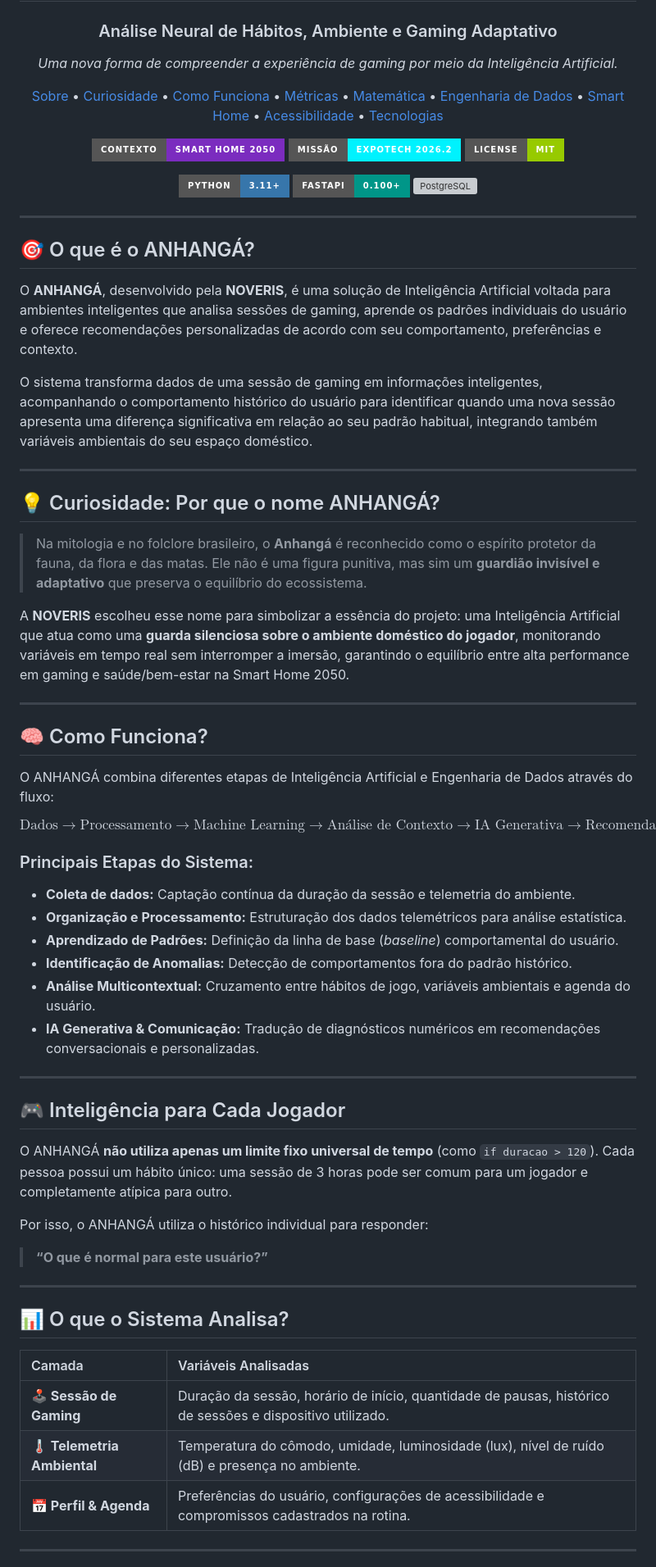
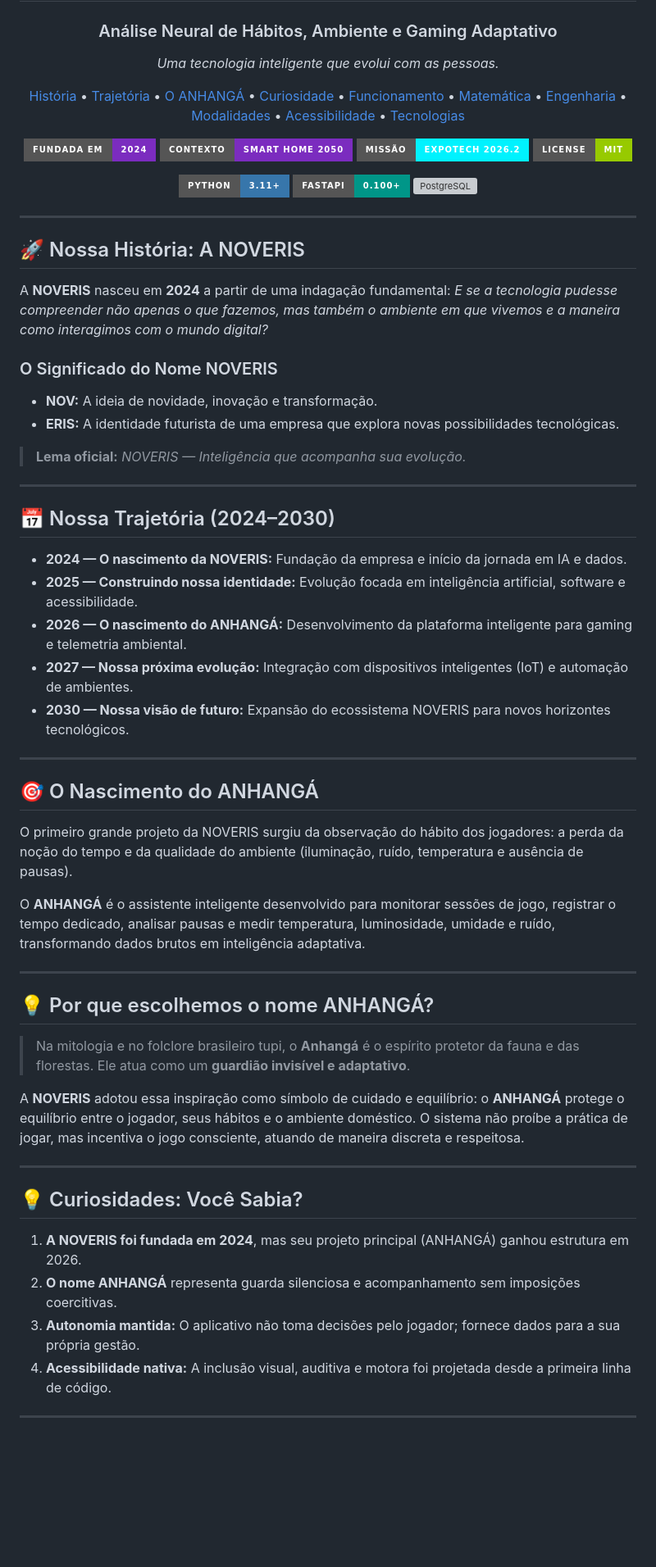
Before and after one commit to lapuch222/noveris, a Markdown page: README.md, the part around one of its changes. Shown at 82% size. Rendered like a GitHub page; badges without logos; blank space fills up the shorter version; grey boxes are pictures that could not be loaded.

```diff
--- a/README.md
+++ b/README.md
@@ -11,22 +11,24 @@
   # 🦅 ANHANGÁ
   ### Análise Neural de Hábitos, Ambiente e Gaming Adaptativo
 
-  *Uma nova forma de compreender a experiência de gaming por meio da Inteligência Artificial.*
+  *Uma tecnologia inteligente que evolui com as pessoas.*
 
   <p>
-    <a href="#-o-que-é-o-anhangá">Sobre</a> •
-    <a href="#-curiosidade-por-que-o-nome-anhangá">Curiosidade</a> •
-    <a href="#-como-funciona">Como Funciona</a> •
-    <a href="#-o-que-o-sistema-analisa">Métricas</a> •
-    <a href="#-matemática-aplicada">Matemática</a> •
-    <a href="#-engenharia-de-dados">Engenharia de Dados</a> •
-    <a href="#-smart-home-2050">Smart Home</a> •
-    <a href="#-acessibilidade--experiência-personalizada">Acessibilidade</a> •
+    <a href="#-nossa-história--a-noveris">História</a> •
+    <a href="#-nossa-trajetória-20242030">Trajetória</a> •
+    <a href="#-o-nascimento-do-anhangá">O ANHANGÁ</a> •
+    <a href="#-por-que-escolhemos-o-nome-anhangá">Curiosidade</a> •
+    <a href="#-como-funciona-na-prática--ia">Funcionamento</a> •
+    <a href="#-matemática-aplicada--z-score">Matemática</a> •
+    <a href="#-engenharia-de-dados">Engenharia</a> •
+    <a href="#-modalidades-comerciais">Modalidades</a> •
+    <a href="#-acessibilidade">Acessibilidade</a> •
     <a href="#-tecnologias">Tecnologias</a>
   </p>
 
   <!-- Badges de Status e Contexto Institucional -->
   <p>
+    <img src="https://img.shields.io/badge/Fundada_em-2024-7B2CBF?style=for-the-badge&logo=rocket&logoColor=white" alt="Fundada em 2024">
     <img src="https://img.shields.io/badge/Contexto-Smart_Home_2050-7B2CBF?style=for-the-badge&logo=iot&logoColor=white" alt="Smart Home 2050">
     <img src="https://img.shields.io/badge/Missão-ExpoTech_2026.2-00F2FE?style=for-the-badge&logo=rocket&logoColor=black" alt="ExpoTech 2026.2">
     <img src="https://img.shields.io/badge/License-MIT-green?style=for-the-badge" alt="License">
@@ -41,54 +43,50 @@
 
 ---
 
-## 🎯 O que é o ANHANGÁ?
+## 🚀 Nossa História: A NOVERIS
 
-O **ANHANGÁ**, desenvolvido pela **NOVERIS**, é uma solução de Inteligência Artificial voltada para ambientes inteligentes que analisa sessões de gaming, aprende os padrões individuais do usuário e oferece recomendações personalizadas de acordo com seu comportamento, preferências e contexto.
+A **NOVERIS** nasceu em **2024** a partir de uma indagação fundamental: *E se a tecnologia pudesse compreender não apenas o que fazemos, mas também o ambiente em que vivemos e a maneira como interagimos com o mundo digital?*
 
-O sistema transforma dados de uma sessão de gaming em informações inteligentes, acompanhando o comportamento histórico do usuário para identificar quando uma nova sessão apresenta uma diferença significativa em relação ao seu padrão habitual, integrando também variáveis ambientais do seu espaço doméstico.
+### O Significado do Nome NOVERIS
+- **NOV:** A ideia de novidade, inovação e transformação.
+- **ERIS:** A identidade futurista de uma empresa que explora novas possibilidades tecnológicas.
+
+> **Lema oficial:** *NOVERIS — Inteligência que acompanha sua evolução.*
 
 ---
 
-## 💡 Curiosidade: Por que o nome ANHANGÁ?
+## 📅 Nossa Trajetória (2024–2030)
 
-> Na mitologia e no folclore brasileiro, o **Anhangá** é reconhecido como o espírito protetor da fauna, da flora e das matas. Ele não é uma figura punitiva, mas sim um **guardião invisível e adaptativo** que preserva o equilíbrio do ecossistema.
-
-A **NOVERIS** escolheu esse nome para simbolizar a essência do projeto: uma Inteligência Artificial que atua como uma **guarda silenciosa sobre o ambiente doméstico do jogador**, monitorando variáveis em tempo real sem interromper a imersão, garantindo o equilíbrio entre alta performance em gaming e saúde/bem-estar na Smart Home 2050.
+- **2024 — O nascimento da NOVERIS:** Fundação da empresa e início da jornada em IA e dados.
+- **2025 — Construindo nossa identidade:** Evolução focada em inteligência artificial, software e acessibilidade.
+- **2026 — O nascimento do ANHANGÁ:** Desenvolvimento da plataforma inteligente para gaming e telemetria ambiental.
+- **2027 — Nossa próxima evolução:** Integração com dispositivos inteligentes (IoT) e automação de ambientes.
+- **2030 — Nossa visão de futuro:** Expansão do ecossistema NOVERIS para novos horizontes tecnológicos.
 
 ---
 
-## 🧠 Como Funciona?
+## 🎯 O Nascimento do ANHANGÁ
 
-O ANHANGÁ combina diferentes etapas de Inteligência Artificial e Engenharia de Dados através do fluxo:
+O primeiro grande projeto da NOVERIS surgiu da observação do hábito dos jogadores: a perda da noção do tempo e da qualidade do ambiente (iluminação, ruído, temperatura e ausência de pausas).
 
-$$\text{Dados} \longrightarrow \text{Processamento} \longrightarrow \text{Machine Learning} \longrightarrow \text{Análise de Contexto} \longrightarrow \text{IA Generativa} \longrightarrow \text{Recomendação}$$
-
-### Principais Etapas do Sistema:
-- **Coleta de dados:** Captação contínua da duração da sessão e telemetria do ambiente.
-- **Organização e Processamento:** Estruturação dos dados telemétricos para análise estatística.
-- **Aprendizado de Padrões:** Definição da linha de base (*baseline*) comportamental do usuário.
-- **Identificação de Anomalias:** Detecção de comportamentos fora do padrão histórico.
-- **Análise Multicontextual:** Cruzamento entre hábitos de jogo, variáveis ambientais e agenda do usuário.
-- **IA Generativa & Comunicação:** Tradução de diagnósticos numéricos em recomendações conversacionais e personalizadas.
+O **ANHANGÁ** é o assistente inteligente desenvolvido para monitorar sessões de jogo, registrar o tempo dedicado, analisar pausas e medir temperatura, luminosidade, umidade e ruído, transformando dados brutos em inteligência adaptativa.
 
 ---
 
-## 🎮 Inteligência para Cada Jogador
+## 💡 Por que escolhemos o nome ANHANGÁ?
 
-O ANHANGÁ **não utiliza apenas um limite fixo universal de tempo** (como `if duracao > 120`). Cada pessoa possui um hábito único: uma sessão de 3 horas pode ser comum para um jogador e completamente atípica para outro.
+> Na mitologia e no folclore brasileiro tupi, o **Anhangá** é o espírito protetor da fauna e das florestas. Ele atua como um **guardião invisível e adaptativo**.
 
-Por isso, o ANHANGÁ utiliza o histórico individual para responder:
-> **“O que é normal para este usuário?”**
+A **NOVERIS** adotou essa inspiração como símbolo de cuidado e equilíbrio: o **ANHANGÁ** protege o equilíbrio entre o jogador, seus hábitos e o ambiente doméstico. O sistema não proíbe a prática de jogar, mas incentiva o jogo consciente, atuando de maneira discreta e respeitosa.
 
 ---
 
-## 📊 O que o Sistema Analisa?
+## 💡 Curiosidades: Você Sabia?
 
-| Camada | Variáveis Analisadas |
-| :--- | :--- |
-| **🕹️ Sessão de Gaming** | Duração da sessão, horário de início, quantidade de pausas, histórico de sessões e dispositivo utilizado. |
-| **🌡️ Telemetria Ambiental** | Temperatura do cômodo, umidade, luminosidade (lux), nível de ruído (dB) e presença no ambiente. |
-| **📅 Perfil & Agenda** | Preferências do usuário, configurações de acessibilidade e compromissos cadastrados na rotina. |
+1. **A NOVERIS foi fundada em 2024**, mas seu projeto principal (ANHANGÁ) ganhou estrutura em 2026.
+2. **O nome ANHANGÁ** representa guarda silenciosa e acompanhamento sem imposições coercitivas.
+3. **Autonomia mantida:** O aplicativo não toma decisões pelo jogador; fornece dados para a sua própria gestão.
+4. **Acessibilidade nativa:** A inclusão visual, auditiva e motora foi projetada desde a primeira linha de código.
 
 ---
 
```
Also changed, not shown: other parts of README.md (+29 -48 lines).
